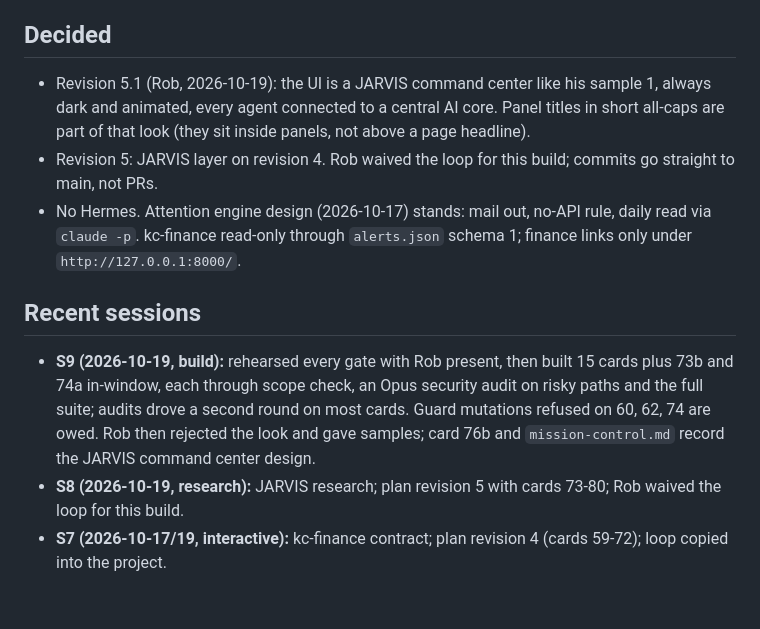
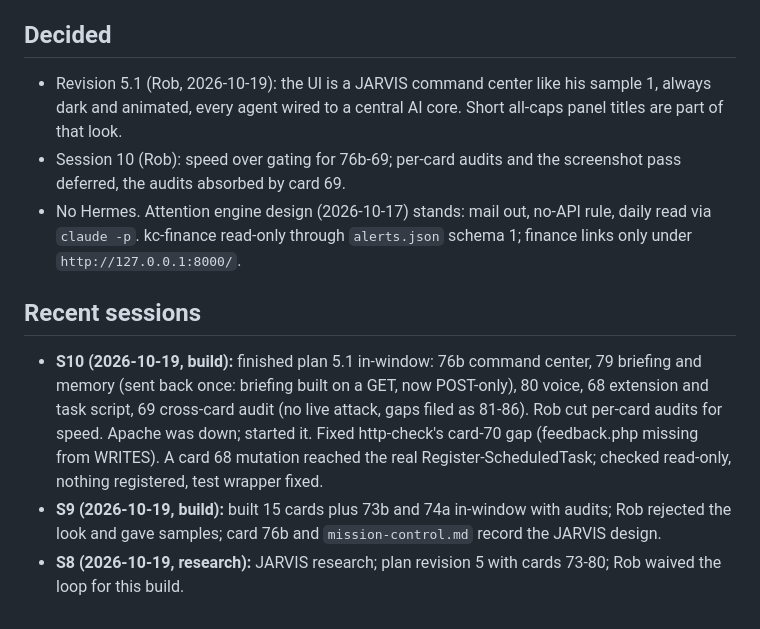
Before and after one commit to kingsbury-labs/kc-dashboard, a Markdown page: .claude/context.md, the part around one of its changes. Rendered like a GitHub page.

```diff
--- a/.claude/context.md
+++ b/.claude/context.md
@@ -31,10 +31,10 @@ THIS WINDOW:
 
 ## Decided
-- Revision 5.1 (Rob, 2026-10-19): the UI is a JARVIS command center like his sample 1, always dark and animated, every agent connected to a central AI core. Panel titles in short all-caps are part of that look (they sit inside panels, not above a page headline).
-- Revision 5: JARVIS layer on revision 4. Rob waived the loop for this build; commits go straight to main, not PRs.
+- Revision 5.1 (Rob, 2026-10-19): the UI is a JARVIS command center like his sample 1, always dark and animated, every agent wired to a central AI core. Short all-caps panel titles are part of that look.
+- Session 10 (Rob): speed over gating for 76b-69; per-card audits and the screenshot pass deferred, the audits absorbed by card 69.
 - No Hermes. Attention engine design (2026-10-17) stands: mail out, no-API rule, daily read via `claude -p`. kc-finance read-only through `alerts.json` schema 1; finance links only under `http://127.0.0.1:8000/`.
 
 ## Recent sessions
-- **S9 (2026-10-19, build):** rehearsed every gate with Rob present, then built 15 cards plus 73b and 74a in-window, each through scope check, an Opus security audit on risky paths and the full suite; audits drove a second round on most cards. Guard mutations refused on 60, 62, 74 are owed. Rob then rejected the look and gave samples; card 76b and `mission-control.md` record the JARVIS command center design.
+- **S10 (2026-10-19, build):** finished plan 5.1 in-window: 76b command center, 79 briefing and memory (sent back once: briefing built on a GET, now POST-only), 80 voice, 68 extension and task script, 69 cross-card audit (no live attack, gaps filed as 81-86). Rob cut per-card audits for speed. Apache was down; started it. Fixed http-check's card-70 gap (feedback.php missing from WRITES). A card 68 mutation reached the real Register-ScheduledTask; checked read-only, nothing registered, test wrapper fixed.
+- **S9 (2026-10-19, build):** built 15 cards plus 73b and 74a in-window with audits; Rob rejected the look and gave samples; card 76b and `mission-control.md` record the JARVIS design.
 - **S8 (2026-10-19, research):** JARVIS research; plan revision 5 with cards 73-80; Rob waived the loop for this build.
-- **S7 (2026-10-17/19, interactive):** kc-finance contract; plan revision 4 (cards 59-72); loop copied into the project.
```
Also changed, not shown: other parts of .claude/context.md (+18 -18 lines).
